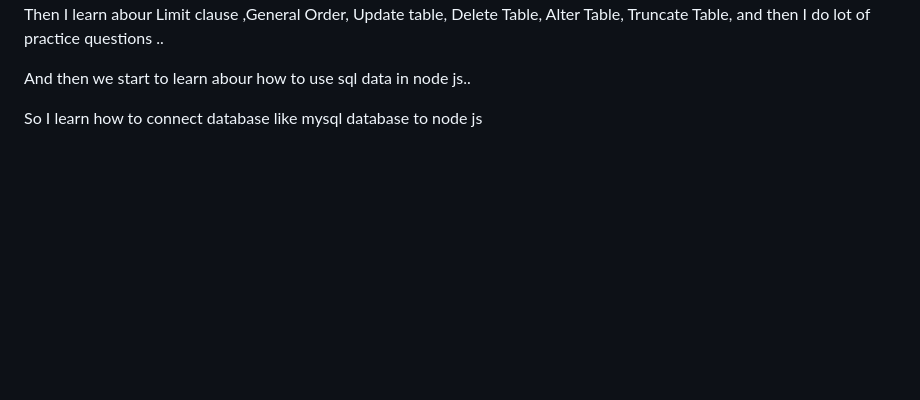
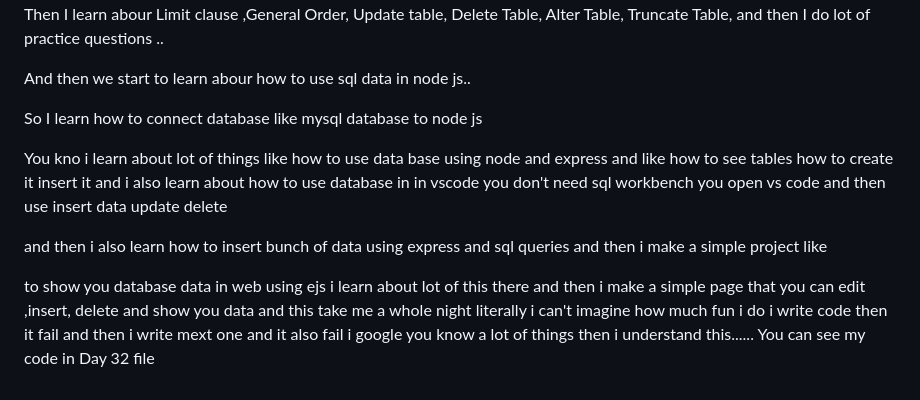
Before and after one commit to Ahsanejam/Backent-Development, a Markdown page: README.md, the part around the change. Drawn GitHub-style; blank space fills up the shorter version.

Commit message:
Update README with learning experiences in Node.js and SQL
Expanded on learning experiences with Node.js and SQL, detailing database operations and project development.

```diff
--- a/README.md
+++ b/README.md
@@ -73,3 +73,14 @@ I do lot of practice questions ..
 And then we start to learn abour how to use sql data in node js..
 
 So I learn how to connect database like mysql database to node js
+
+You kno i learn about lot of things like how to use data base using node and express and like how to see tables how to create it
+insert it and i also learn about how to use database in in vscode you don't need sql workbench you open vs code and then use insert data
+update delete
+
+and then i also learn how to insert bunch of data using express and sql queries and then i make a simple project like
+
+to show you database data in web using ejs i learn about lot of this there and then i make a simple page that you can
+edit ,insert, delete and show you data and this take me a whole night literally i can't imagine how much fun i do i write code then
+it fail and then i write mext one and it also fail i google you know a lot of things then i understand this......
+You can see my code in Day 32 file
```
